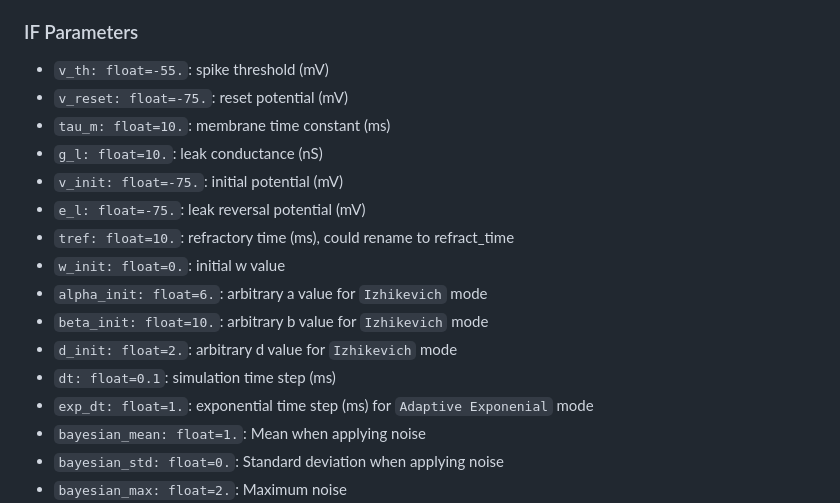
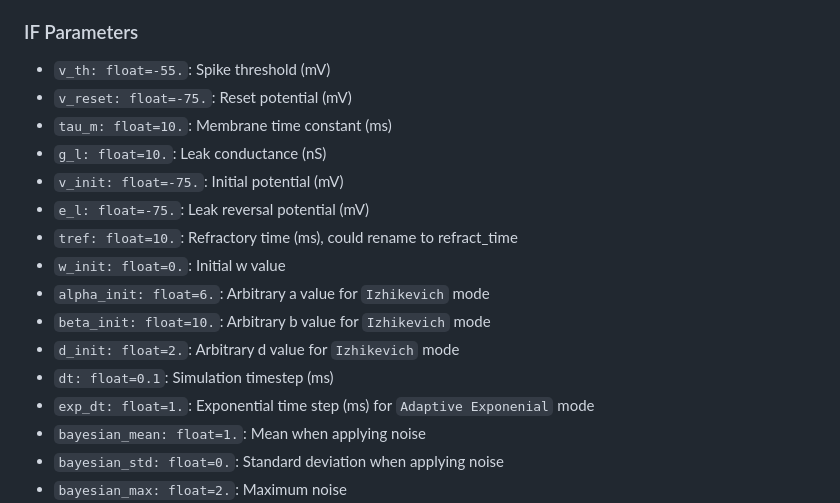
Before and after one commit to NikhilMukraj/spiking-neural-networks, a Markdown page: interface/docs.md, the part around one of its changes. Drawn GitHub-style.

```diff
--- a/interface/docs.md
+++ b/interface/docs.md
@@ -17,19 +17,19 @@
 
 ### IF Parameters
 
-- `v_th: float=-55.`: spike threshold (mV)
-- `v_reset: float=-75.`: reset potential (mV)
-- `tau_m: float=10.`: membrane time constant (ms)
-- `g_l: float=10.`: leak conductance (nS)
-- `v_init: float=-75.`: initial potential (mV)
-- `e_l: float=-75.`: leak reversal potential (mV)
-- `tref: float=10.`: refractory time (ms), could rename to refract_time
-- `w_init: float=0.`: initial w value
-- `alpha_init: float=6.`: arbitrary a value for `Izhikevich` mode
-- `beta_init: float=10.`: arbitrary b value for `Izhikevich` mode
-- `d_init: float=2.`: arbitrary d value for `Izhikevich` mode
-- `dt: float=0.1`: simulation time step (ms)
-- `exp_dt: float=1.`: exponential time step (ms) for `Adaptive Exponenial` mode
+- `v_th: float=-55.`: Spike threshold (mV)
+- `v_reset: float=-75.`: Reset potential (mV)
+- `tau_m: float=10.`: Membrane time constant (ms)
+- `g_l: float=10.`: Leak conductance (nS)
+- `v_init: float=-75.`: Initial potential (mV)
+- `e_l: float=-75.`: Leak reversal potential (mV)
+- `tref: float=10.`: Refractory time (ms), could rename to refract_time
+- `w_init: float=0.`: Initial w value
+- `alpha_init: float=6.`: Arbitrary a value for `Izhikevich` mode
+- `beta_init: float=10.`: Arbitrary b value for `Izhikevich` mode
+- `d_init: float=2.`: Arbitrary d value for `Izhikevich` mode
+- `dt: float=0.1`: Simulation timestep (ms)
+- `exp_dt: float=1.`: Exponential time step (ms) for `Adaptive Exponenial` mode
 - `bayesian_mean: float=1.`: Mean when applying noise
 - `bayesian_std: float=0.`: Standard deviation when applying noise
 - `bayesian_max: float=2.`: Maximum noise
```
Also changed, not shown: other parts of interface/docs.md (+66 -0 lines).
